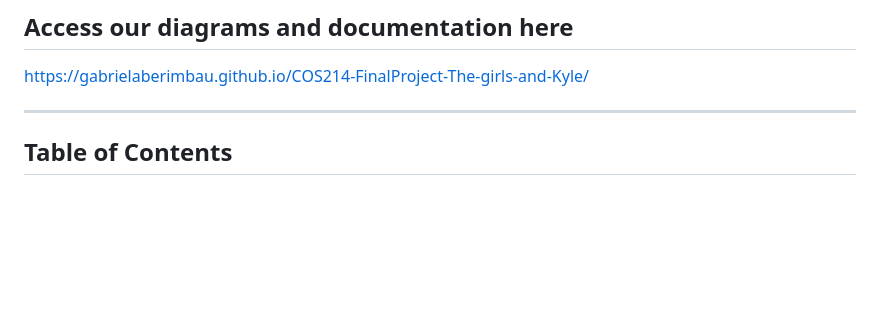
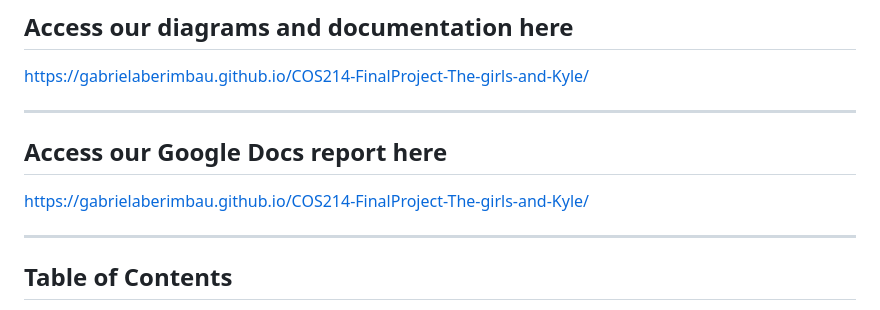
Before and after one commit to GabrielaBerimbau/COS214-FinalProject-The-girls-and-Kyle, a Markdown page: README.md, the part around the change. Rendered like a GitHub page; blank space fills up the shorter version.

Commit message:
Update README.md
added link to google docs report

```diff
--- a/README.md
+++ b/README.md
@@ -10,6 +10,12 @@ A comprehensive C++ simulation of a plant nursery management system, demonstrati
 https://gabrielaberimbau.github.io/COS214-FinalProject-The-girls-and-Kyle/
 
 ---
+
+## Access our Google Docs report here
+[https://gabrielaberimbau.github.io/COS214-FinalProject-The-girls-and-Kyle/](https://docs.google.com/document/d/19OLgRupq3-crgAOELdSHIXyBhpyM64h0tUNlKTewJq0/edit?usp=sharing)
+
+---
+
 
 ## Table of Contents
 
```
